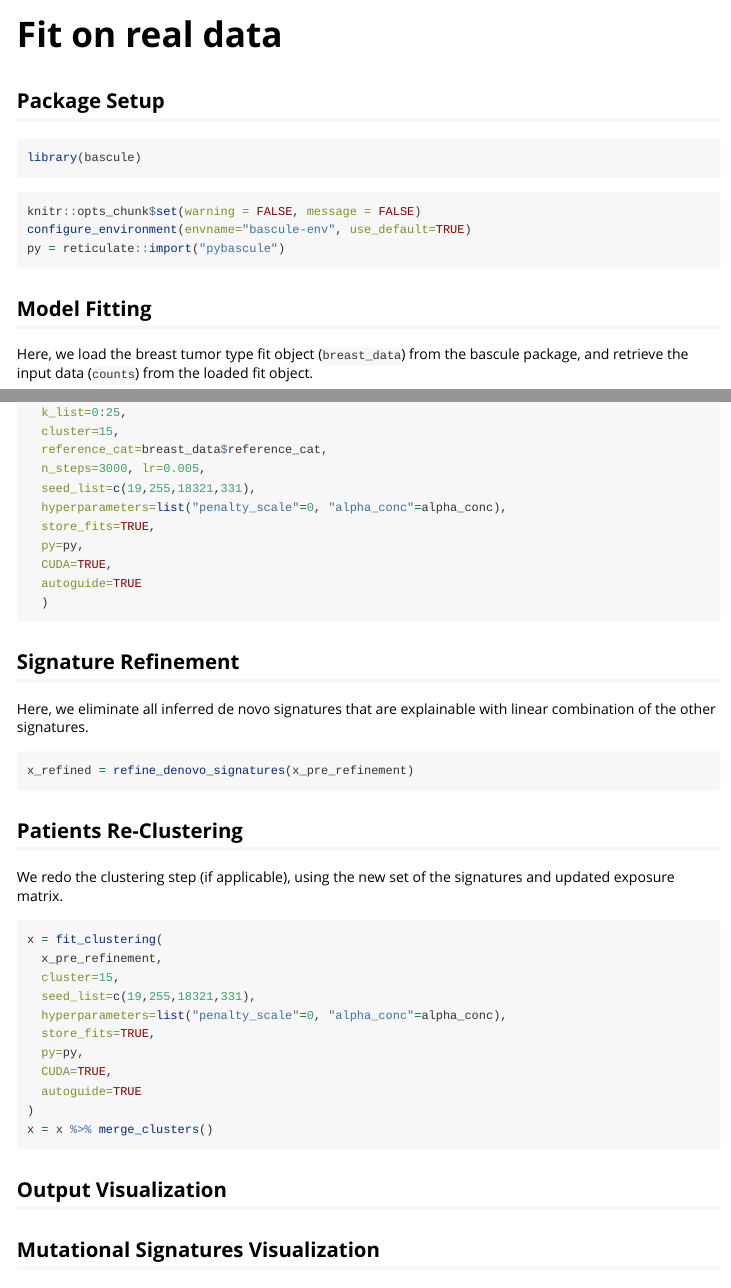
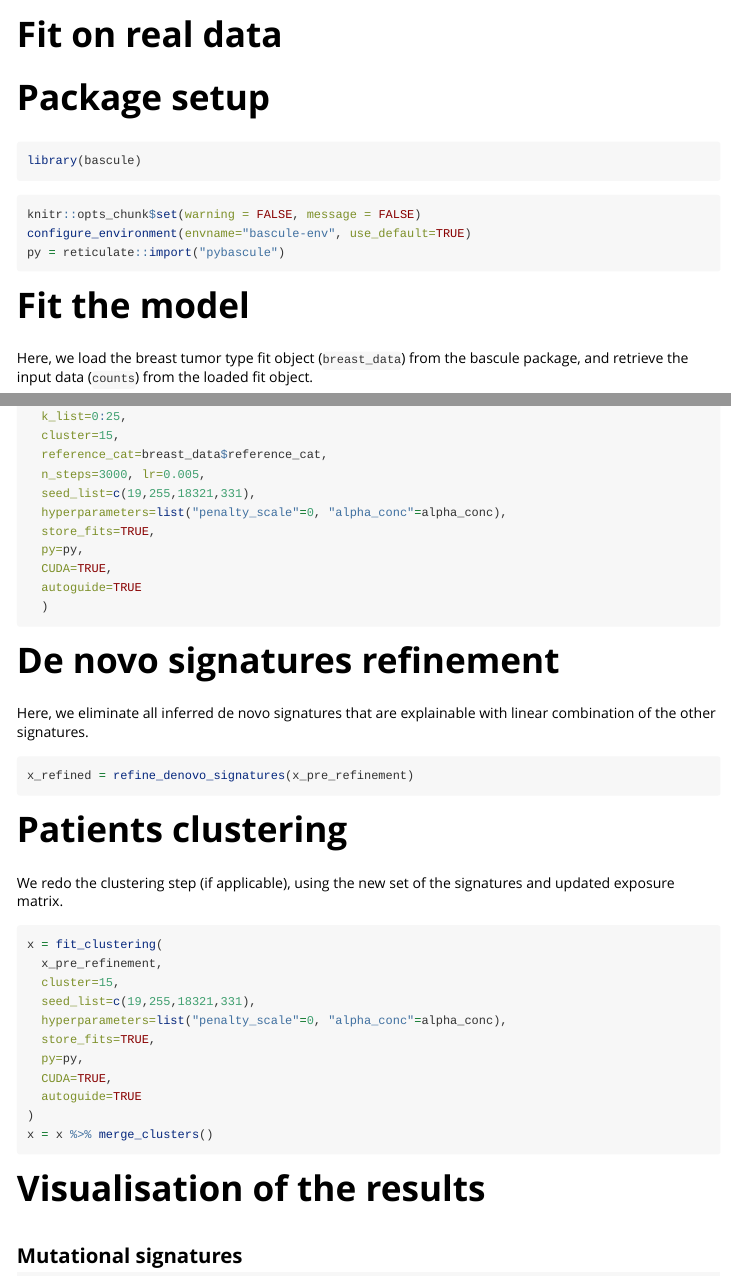
Before and after one commit to caravagnalab/bascule, an R Markdown document (vignettes/articles/Fit_breast_data.Rmd): the page in a window 1100 px wide, from its top, and a second part further down, joined at a grey line. Rendered offline with R 4.5, knitr and Pandoc, with nearby package versions; some code elsewhere in the file could not run offline; common packages that the code uses without loading them are loaded.

Commit message:
Update Fit_breast_data.Rmd

````diff
--- a/vignettes/articles/Fit_breast_data.Rmd
+++ b/vignettes/articles/Fit_breast_data.Rmd
@@ -26,7 +26,7 @@ configure_environment(envname="bascule-env", use_default=TRUE)
 py = reticulate::import("pybascule")
 ```
 
-## Model Fitting
+# Fit the model
 
 Here, we load the breast tumor type fit object (`breast_data`) from the bascule package, and retrieve the input data (`counts`) from the loaded fit object.
 
@@ -55,7 +55,7 @@ x_pre_refinement = fit(
 ```
 
 
-## Signature Refinement
+# De novo signatures refinement
 
 Here, we eliminate all inferred de novo signatures that are explainable with linear combination of the other signatures.
 
@@ -82,9 +82,9 @@ x = x %>% merge_clusters()
 ```
 
 
-## Output Visualization
+# Visualisation of the results
 
-## Mutational Signatures Visualization
+## Mutational signatures
 
 ```{r warning=FALSE}
 plot_signatures(x)
````
Also changed, not shown: vignettes/articles/Fit_breast_data.Rmd (8 more changed lines).
